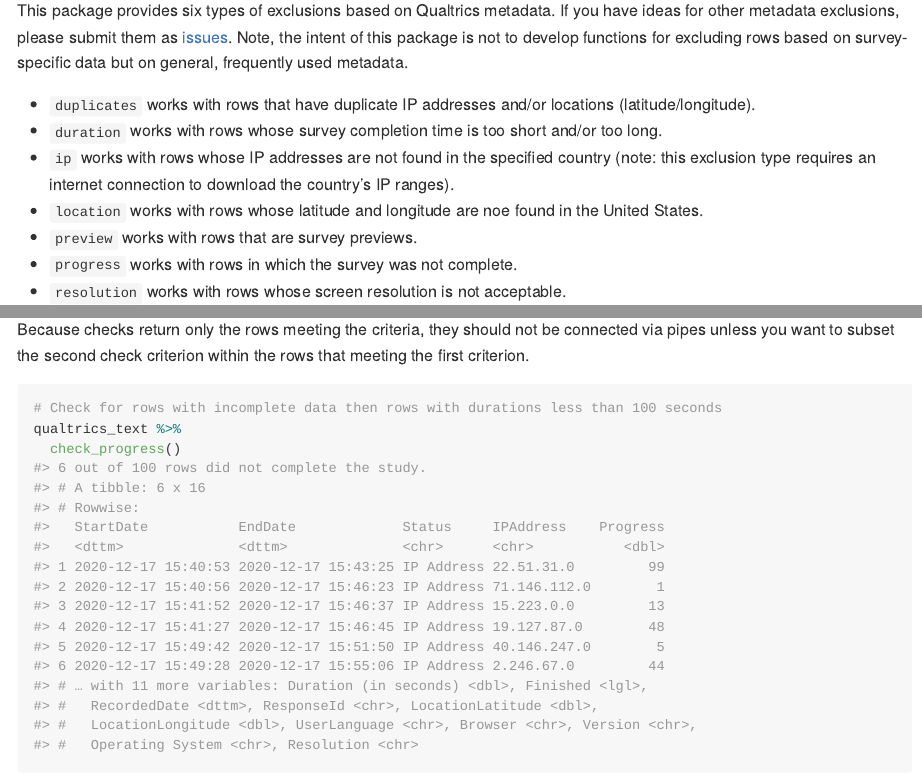
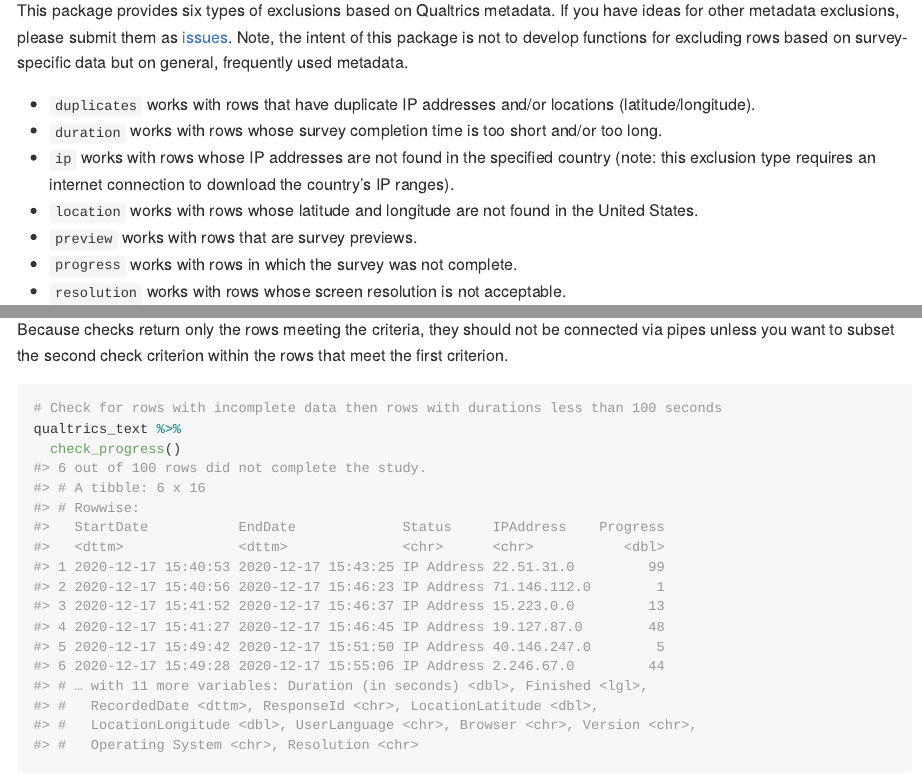
Before and after one commit to ropensci/excluder, an R Markdown document (README.Rmd): the page in a window 1100 px wide, from 760 px down, and a second part further down, joined at a grey line. The pictures show the output file README.md that the author committed with the source, drawn offline in the style of GitHub; long lines of code are wrapped.

Commit message:
Fix typos in README

````diff
--- a/README.Rmd
+++ b/README.Rmd
@@ -42,7 +42,7 @@
 * `duplicates` works with rows that have duplicate IP addresses and/or locations (latitude/longitude).
 * `duration` works with rows whose survey completion time is too short and/or too long.
 * `ip` works with rows whose IP addresses are not found in the specified country (note: this exclusion type requires an internet connection to download the country's IP ranges).
-* `location` works with rows whose latitude and longitude are noe found in the United States.
+* `location` works with rows whose latitude and longitude are not found in the United States.
 * `preview` works with rows that are survey previews.
 * `progress` works with rows in which the survey was not complete.
 * `resolution` works with rows whose screen resolution is not acceptable.
@@ -63,7 +63,7 @@
   check_preview()
 ```
 
-Because checks return only the rows meeting the criteria, they should not be connected via pipes unless you want to subset the second check criterion within the rows that meeting the first criterion.
+Because checks return only the rows meeting the criteria, they should not be connected via pipes unless you want to subset the second check criterion within the rows that meet the first criterion.
 ```{r check2}
 # Check for rows with incomplete data then rows with durations less than 100 seconds
 qualtrics_text %>%
````
Also changed, not shown: README.md.
